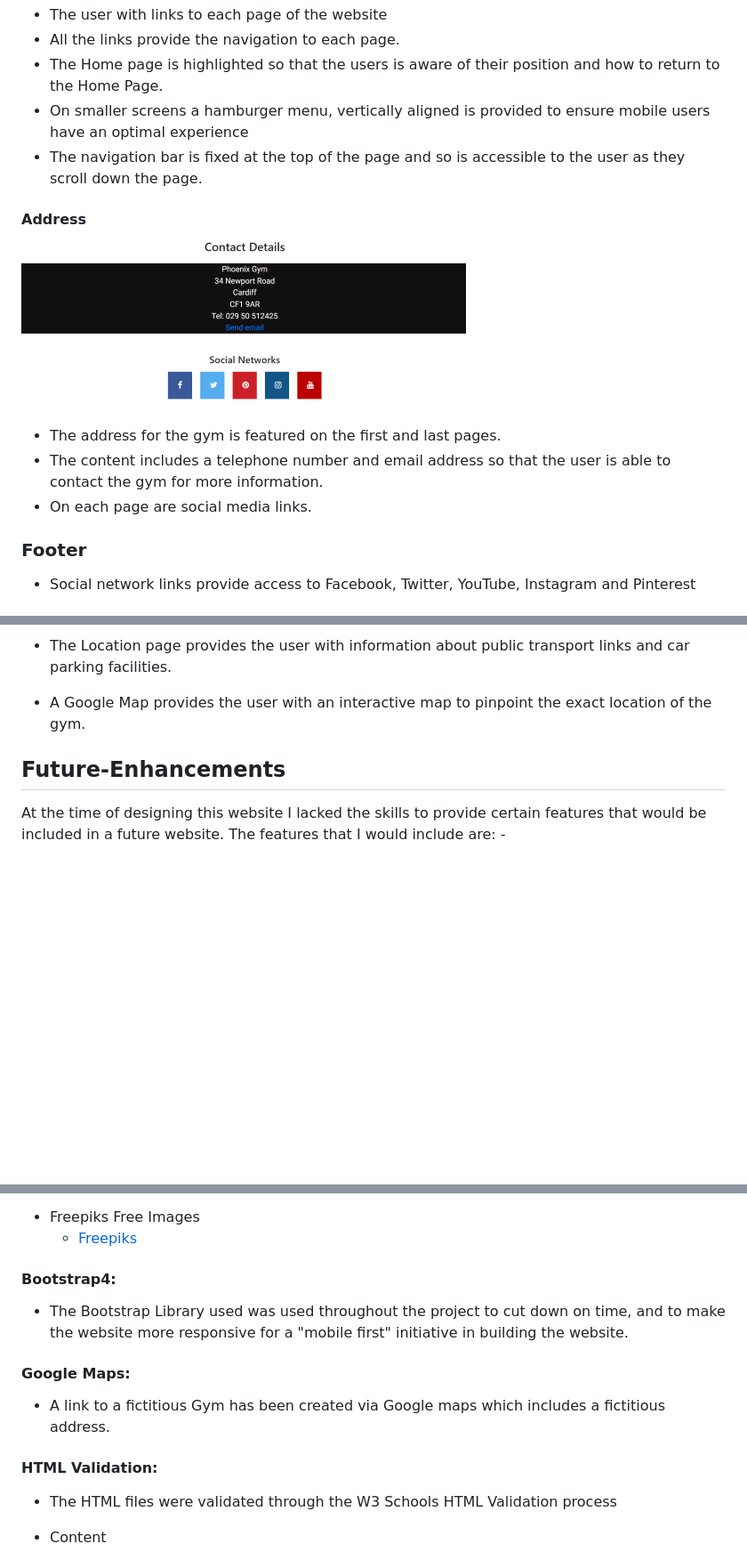
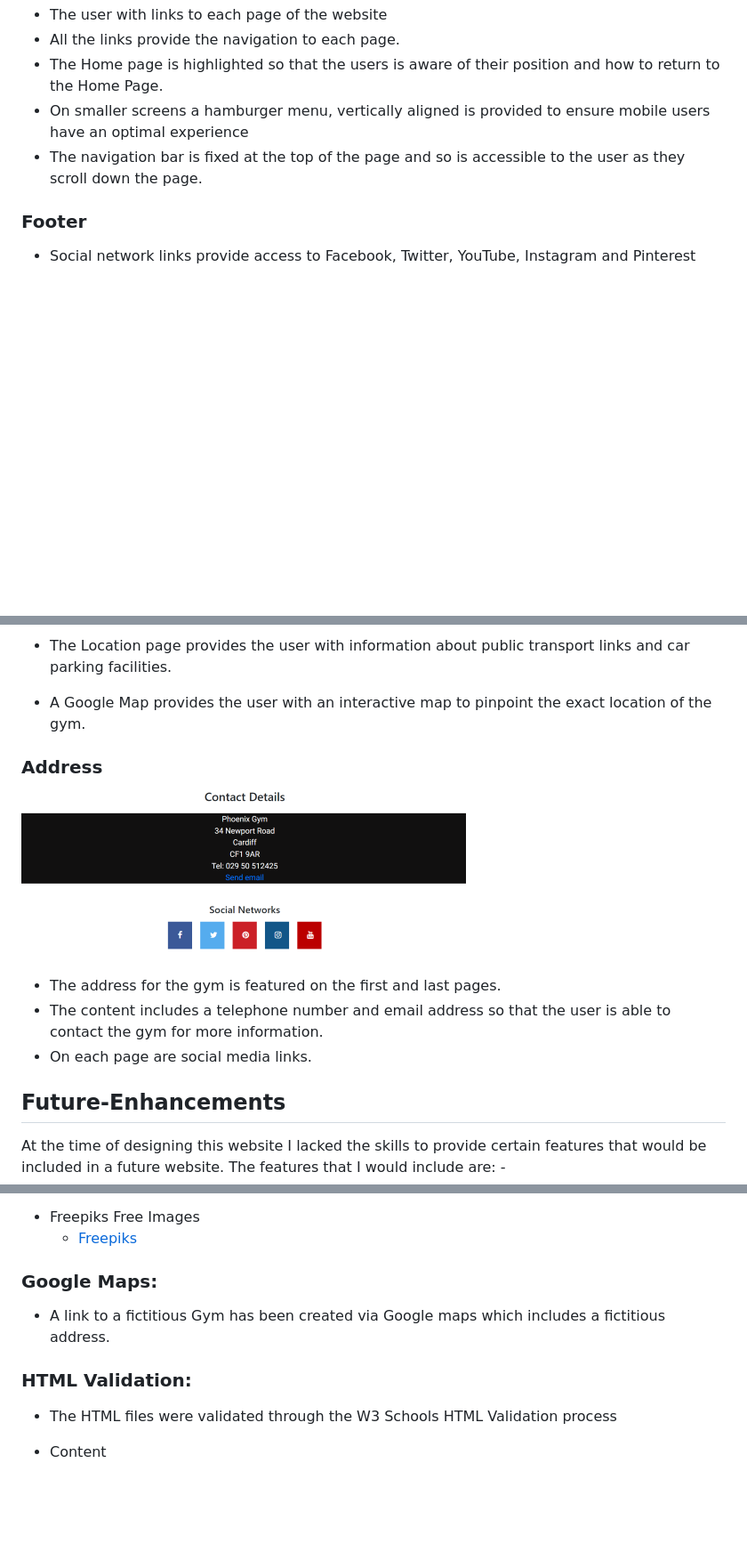
Before and after one commit to Whalley7/Web-Development-Milestone-Project-1, a Markdown page: README.md, 3 parts joined by grey strips. Shown: that part at 89% size. Drawn GitHub-style; blank space fills up the shorter version.

Commit message:
readme-updated

```diff
--- a/README.md
+++ b/README.md
@@ -158,14 +158,6 @@ The Navigation bar provides user access to all the pages and is consistent acros
 *  The navigation bar is fixed at the top of the page and so is accessible to the user as they scroll down the page.
 
 
-#### Address
-
-![Address and Footer](assets/docs/footer-image.png)
-
-*  The address for the gym is featured on the first and last pages.
-*  The content includes a telephone number and email address so that the user is able to contact the gym for more information.
-*  On each page are social media links.
-
 ### Footer
 
 
@@ -214,7 +203,13 @@ The Navigation bar provides user access to all the pages and is consistent acros
 
 *  A Google Map provides the user with an interactive map to pinpoint the exact location of the gym.
 
+### Address
 
+![Address and Footer](assets/docs/footer-image.png)
+
+*  The address for the gym is featured on the first and last pages.
+*  The content includes a telephone number and email address so that the user is able to contact the gym for more information.
+*  On each page are social media links.
 
 ## Future-Enhancements
 
@@ -392,15 +386,11 @@ Freepiks
     *  [Freepiks](https://www.freepik.com/)
 
 
-#### Bootstrap4:
-
-*  The Bootstrap Library used was used throughout the project to cut down on time, and to make the website more responsive for a "mobile first" initiative in building the website.
-
-#### Google Maps:
+### Google Maps:
 
 *  A link to a fictitious Gym has been created via Google maps which includes a fictitious address.
 
-#### HTML Validation:
+### HTML Validation:
 
 *  The HTML files were validated through the W3 Schools HTML Validation process
 
```
Also changed, not shown: other parts of README.md (+7 -11 lines).
